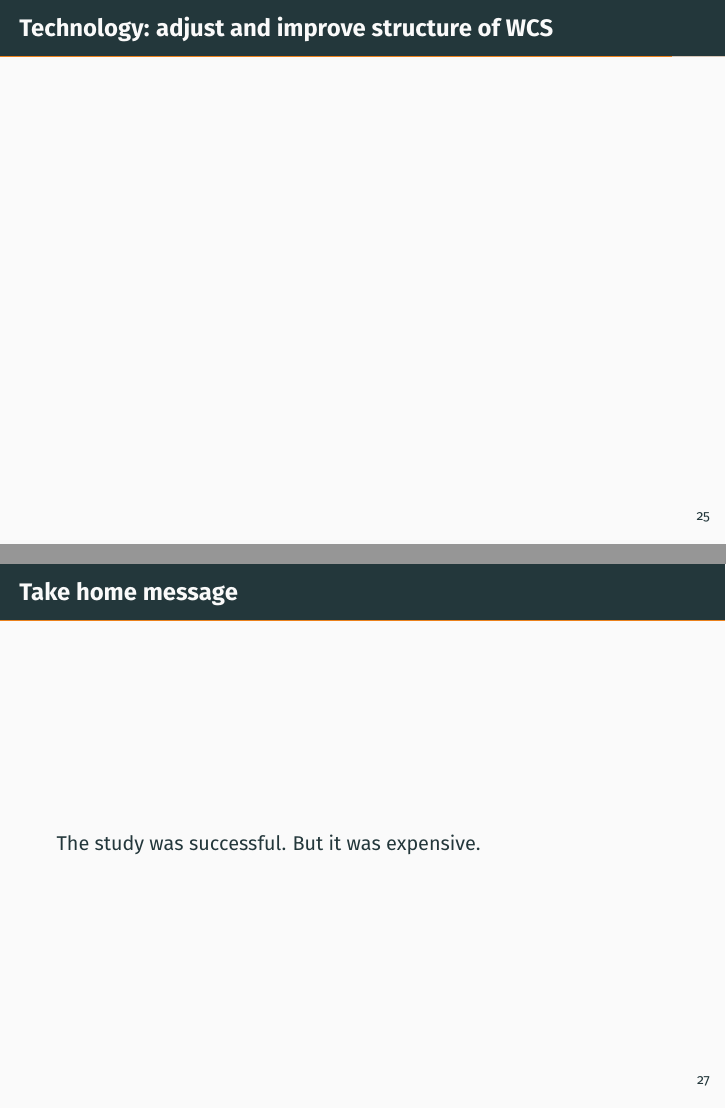
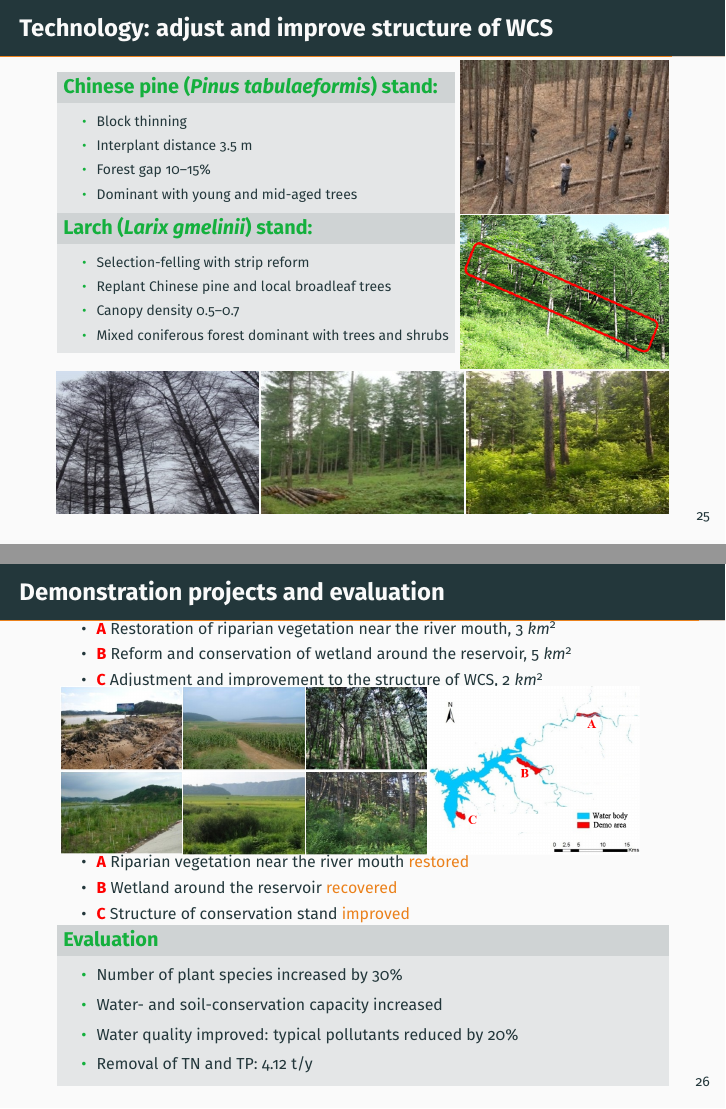
Before and after one commit to jinleizhu/conservationbiologytalk2018, LaTeX slides (main.tex, which reads application.tex, solutions.tex): pages 38 and 43 of 47 before the commit and pages 38 and 43 of 48 after it, joined at a grey line. Compiled offline with pdfLaTeX.

Commit message:
version 0.01

```diff
--- a/application.tex
+++ b/application.tex
@@ -2,14 +2,62 @@
 
 %Demonstration projects and evaluation
 \begin{frame}{Demonstration projects and evaluation}
+  \vspace{-0.3cm}
+  \footnotesize
 \begin{itemize}
-	\item <1-> A Restoration of riparian vegetation near the reservoir entrance, 3 $km^2$
-	\item <2-> B Reform and conservation of wetland around the reservoir, 5 $km^2$
-	\item <3-> C Adjustment and improvement to the structure of WCS, 2 $km^2$
+	\item <1-> \textcolor{red}{\textbf{A}} Restoration of riparian vegetation near the river mouth, 3 $km^2$
+	\item <2-> \textcolor{red}{\textbf{B}} Reform and conservation of wetland around the reservoir, 5 $km^2$
+	\item <3-> \textcolor{red}{\textbf{C}} Adjustment and improvement to the structure of WCS, 2 $km^2$
+        \end{itemize}
+\normalsize
+\vspace{-0.35cm}
+\begin{columns}[T,onlytextwidth]
+\uncover<1->{
+  \column{0.2\textwidth}
+  \includegraphics[width=\textwidth]{demo_repa_before.jpg}
+  \includegraphics[width=\textwidth]{demo_repa_after.jpg}
+}
+
+\uncover<2->{
+  \column{0.2\textwidth}
+  \includegraphics[width=\textwidth]{wetland_demo_before.jpg}
+  \includegraphics[width=\textwidth]{wetland_demo_after.jpg}
+}
+
+\uncover<3->{
+  \column{0.2\textwidth}
+  \includegraphics[width=\textwidth]{wcs_demo_before.jpg}
+  \includegraphics[width=\textwidth]{wcs_demo_after.jpg}
+}
+
+\uncover<1->{
+  \column{0.4\textwidth}
+  \includegraphics[height=2.95cm]{demo_locations.png}
+}
+\end{columns}
+\footnotesize
+\vspace{-0.75cm}
+\begin{itemize}
+	\item <1-> \textcolor{red}{\textbf{A}} Riparian vegetation near the river mouth \alert{restored}
+	\item <2-> \textcolor{red}{\textbf{B}} Wetland around the reservoir \alert{recovered}
+	\item <3-> \textcolor{red}{\textbf{C}} Structure of conservation stand \alert{improved}
+        \end{itemize}
+\vspace{-0.2cm}
+\footnotesize
+\uncover<4->{
+  \metroset{block=fill}
+  \begin{exampleblock}{Evaluation}
+    \begin{itemize}
+\item Number of plant species increased by 30\%\\
+\item Water- and soil-conservation capacity increased\\
+\item Water quality improved: typical pollutants reduced by 20\%\\
+\item Removal of TN and TP: 4.12 t/y\\
 \end{itemize}
+
+\end{exampleblock}
+}
 
 \end{frame}
 
 
 \begin{frame}{Take home message}
-The study was successful. But it was expensive.
--- a/solutions.tex
+++ b/solutions.tex
@@ -319,3 +363,44 @@ Total rank: CI = $W_1*CI1 + W_2*CI2 + W_3*CI3$ = 0.0349, RI = $W_1*RI1 + W_2*RI2
 
 %Technology of adjusting and improving structure of water-conservation-stands
 \begin{frame}{Technology: adjust and improve structure of WCS}
+  \vspace{-0.2cm}
+  \begin{columns}[T,onlytextwidth]
+    \scriptsize
+    \column{0.65\textwidth}
+    \metroset{block=fill}
+    \begin{exampleblock}{Chinese pine (\emph{Pinus tabulaeformis}) stand:}
+      \begin{itemize}
+      \item Block thinning
+      \item Interplant distance 3.5 m
+      \item Forest gap 10--15\%
+      \item Dominant with young and mid-aged trees
+      \end{itemize}
+    \end{exampleblock}
+    \vspace{-0.3cm}
+    \begin{exampleblock}{Larch (\emph{Larix gmelinii}) stand:}
+      \begin{itemize}
+      \item Selection-felling with strip reform
+      \item Replant Chinese pine and local broadleaf trees
+      \item Canopy density 0.5--0.7
+      \item Mixed coniferous forest dominant with trees and shrubs
+      \end{itemize}
+    \end{exampleblock}
+    \normalsize
+    \column{0.01\textwidth}
+    \column{0.34\textwidth}
+    \includegraphics[width=\textwidth,height=2.7cm]{selection_felling.jpg}
+      \includegraphics[width=\textwidth,height=2.7cm]{strip_reform.png}
+  \end{columns}
+  % \vspace{-0.1cm}
+  \vspace{0.2cm}
+  \begin{columns}[T,onlytextwidth]
+    \column{0.33\textwidth}
+%    \includegraphics[width=\textwidth]{wcs_before_2010.png}
+      \includegraphics[width=\textwidth,height=2.5cm]{wcs_before_2010.png}
+  \column{0.33\textwidth}
+%  \includegraphics[width=\textwidth]{wcs_thinning_2012.jpg}
+  \includegraphics[width=\textwidth,height=2.5cm]{wcs_thinning_2012.jpg}
+    \column{0.33\textwidth}
+%    \includegraphics[width=\textwidth]{wcs_after_2015.jpg}
+    \includegraphics[width=\textwidth,height=2.5cm]{wcs_after_2015.jpg}
+  \end{columns}
```
Also changed, not shown: figures/demo_locations.png, figures/wcf_before_2010.png (deleted), figures/wcs_before_2010.jpg (added), figures/wcs_before_2010.png (added), application.tex (5 more changed lines), solutions.tex (59 more changed lines).
